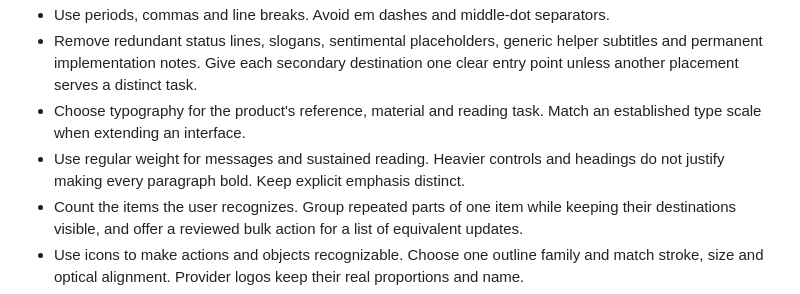
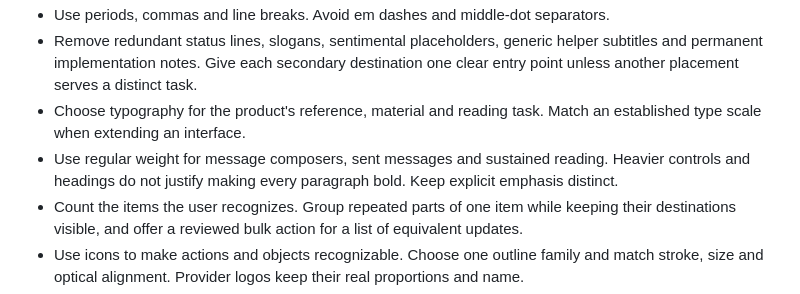
Before and after one commit to zF4ke/skills, a Markdown page: personal-ui/references/preferences.md, the part around the change. Drawn GitHub-style.

Commit message:
Keep message composer text regular too

```diff
--- a/personal-ui/references/preferences.md
+++ b/personal-ui/references/preferences.md
@@ -9,7 +9,7 @@ The owner values clean, modern interfaces that feel intentional. Minimal means t
 - Use periods, commas and line breaks. Avoid em dashes and middle-dot separators.
 - Remove redundant status lines, slogans, sentimental placeholders, generic helper subtitles and permanent implementation notes. Give each secondary destination one clear entry point unless another placement serves a distinct task.
 - Choose typography for the product's reference, material and reading task. Match an established type scale when extending an interface.
-- Use regular weight for messages and sustained reading. Heavier controls and headings do not justify making every paragraph bold. Keep explicit emphasis distinct.
+- Use regular weight for message composers, sent messages and sustained reading. Heavier controls and headings do not justify making every paragraph bold. Keep explicit emphasis distinct.
 - Count the items the user recognizes. Group repeated parts of one item while keeping their destinations visible, and offer a reviewed bulk action for a list of equivalent updates.
 - Use icons to make actions and objects recognizable. Choose one outline family and match stroke, size and optical alignment. Provider logos keep their real proportions and name.
 - Tasteful emojis are allowed. They should identify a familiar object or express a real moment, rather than decorate every heading.
```
